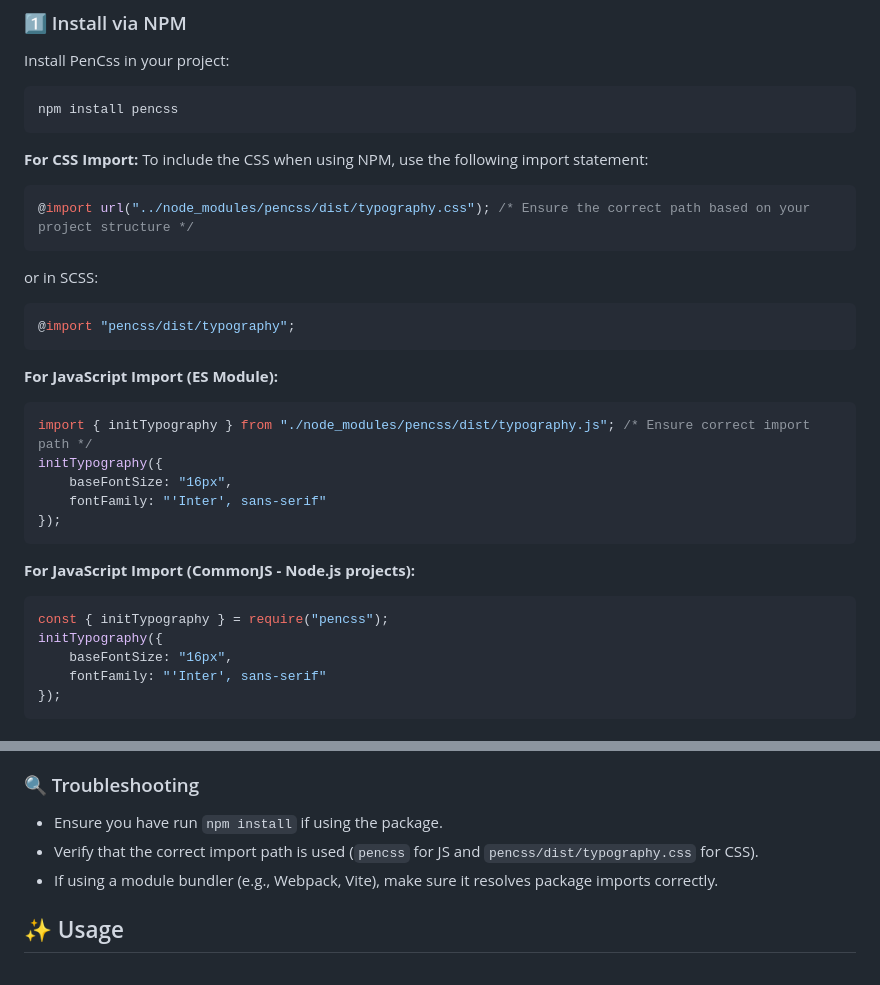
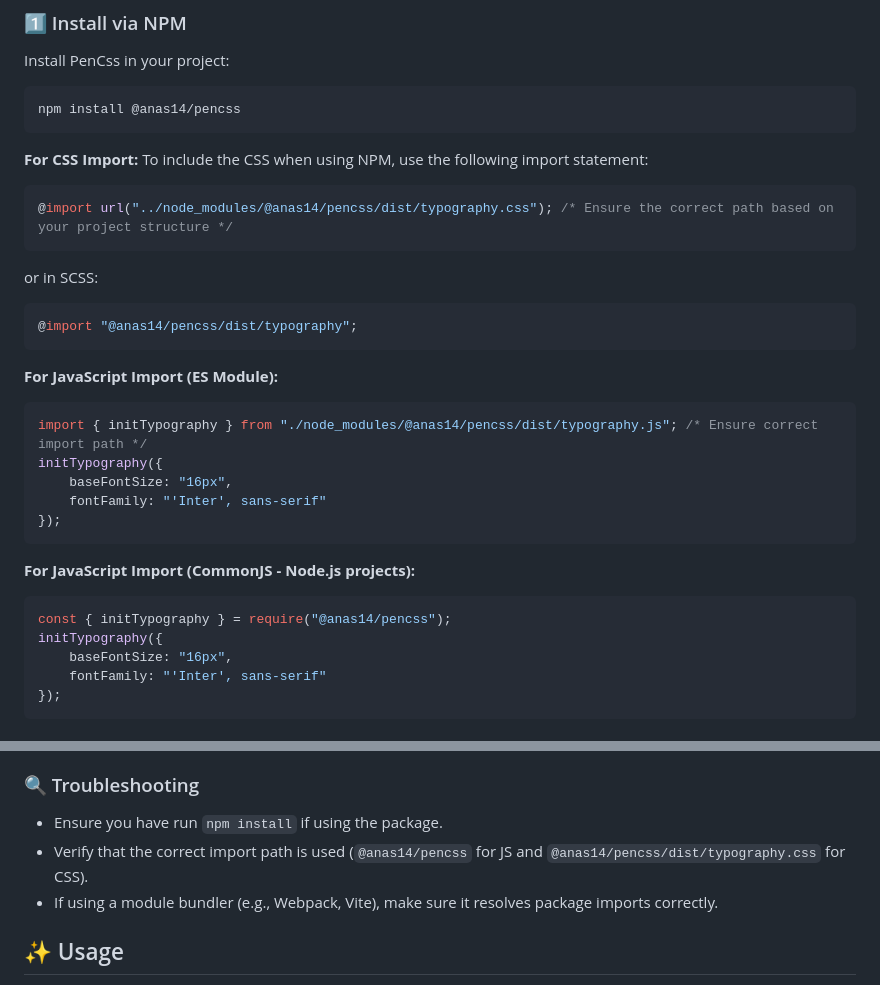
Before and after one commit to anas1yahia/PenCss-Package, a Markdown page: docs/Readms.md, 2 parts joined by grey strips. GitHub-like rendering.

Commit message:
Update documentation to reflect new package name and import paths

````diff
--- a/docs/Readms.md
+++ b/docs/Readms.md
@@ -14,21 +14,21 @@ You can install PenCss via NPM or CDN.
 ### 1️⃣ Install via NPM
 Install PenCss in your project:
 ```sh
-npm install pencss
+npm install @anas14/pencss
 ```
 **For CSS Import:**
 To include the CSS when using NPM, use the following import statement:
 ```css
-@import url("../node_modules/pencss/dist/typography.css"); /* Ensure the correct path based on your project structure */
+@import url("../node_modules/@anas14/pencss/dist/typography.css"); /* Ensure the correct path based on your project structure */
 ```
 or in SCSS:
 ```scss
-@import "pencss/dist/typography";
+@import "@anas14/pencss/dist/typography";
 ```
 
 **For JavaScript Import (ES Module):**
 ```js
-import { initTypography } from "./node_modules/pencss/dist/typography.js"; /* Ensure correct import path */
+import { initTypography } from "./node_modules/@anas14/pencss/dist/typography.js"; /* Ensure correct import path */
 initTypography({
     baseFontSize: "16px",
     fontFamily: "'Inter', sans-serif"
@@ -37,7 +37,7 @@ initTypography({
 
 **For JavaScript Import (CommonJS - Node.js projects):**
 ```js
-const { initTypography } = require("pencss");
+const { initTypography } = require("@anas14/pencss");
 initTypography({
     baseFontSize: "16px",
     fontFamily: "'Inter', sans-serif"
@@ -66,7 +66,7 @@ initTypography({
 
 ### 🔍 Troubleshooting
 - Ensure you have run `npm install` if using the package.
-- Verify that the correct import path is used (`pencss` for JS and `pencss/dist/typography.css` for CSS).
+- Verify that the correct import path is used (`@anas14/pencss` for JS and `@anas14/pencss/dist/typography.css` for CSS).
 - If using a module bundler (e.g., Webpack, Vite), make sure it resolves package imports correctly.
 
 ## ✨ Usage
````
Also changed, not shown: other parts of docs/Readms.md (+2 -2 lines).
